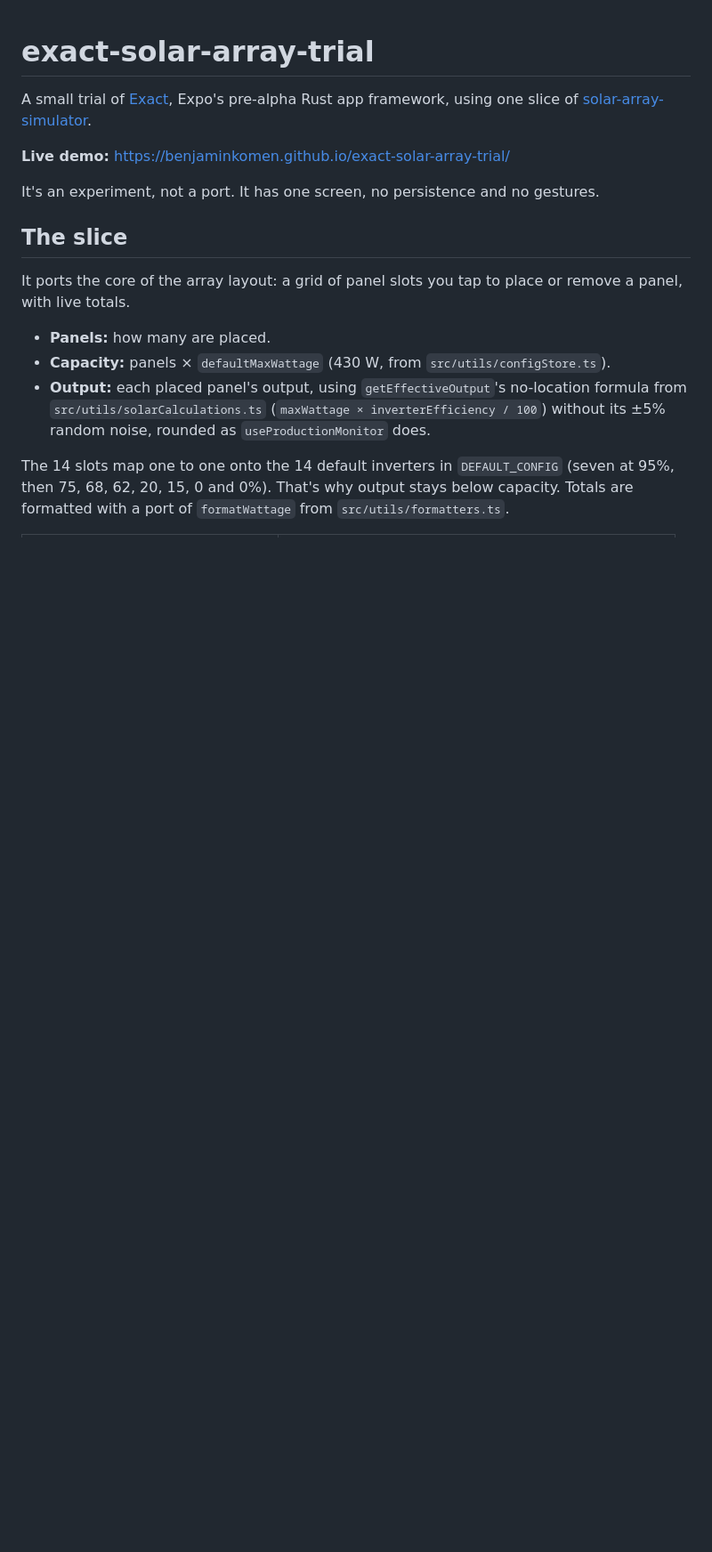
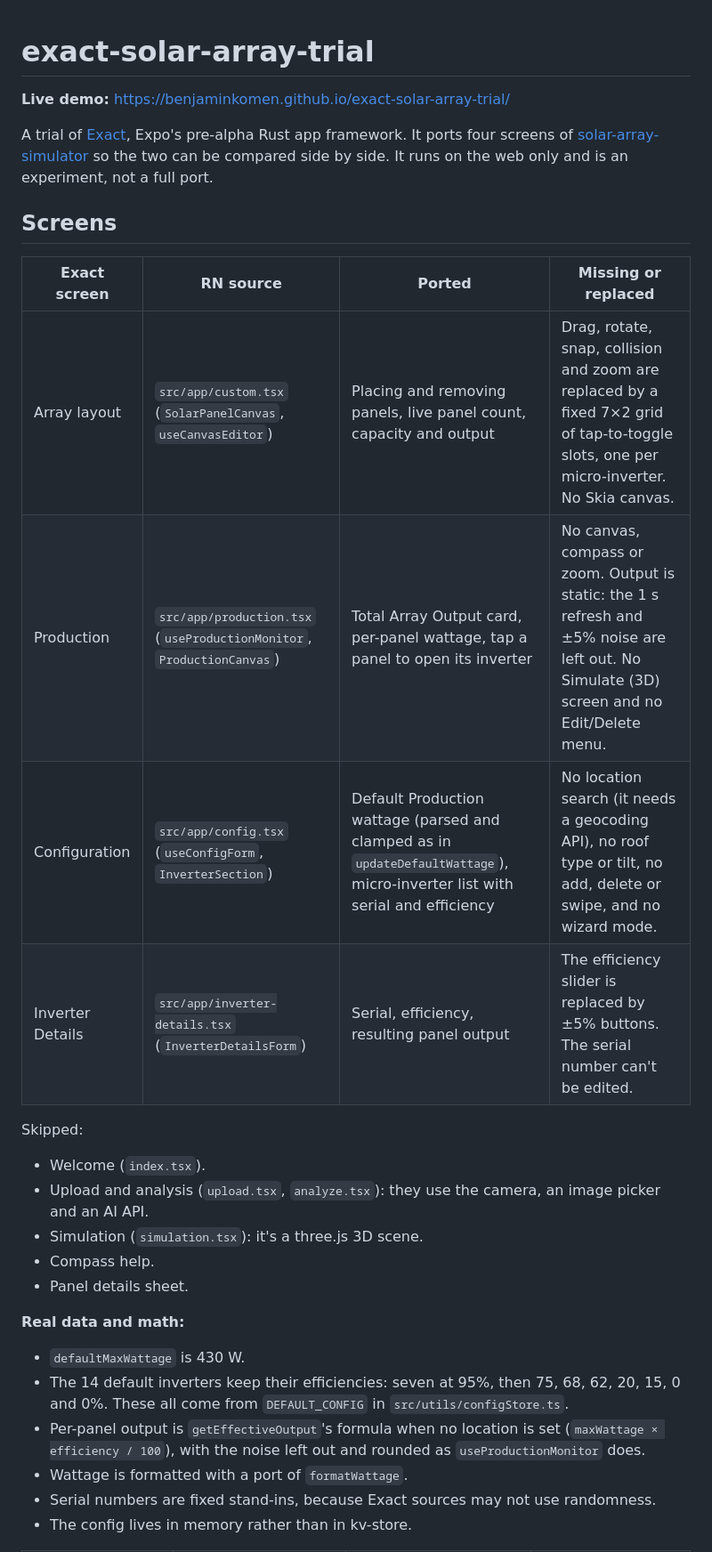
Before and after one commit to benjaminkomen/exact-solar-array-trial, a Markdown page: README.md, the part around one of its changes. Shown at 89% size. GitHub-like rendering; blank space fills up the shorter version.

```diff
--- a/README.md
+++ b/README.md
@@ -1,18 +1,30 @@
 # exact-solar-array-trial
-
-A small trial of [Exact](https://github.com/expo/exact), Expo's pre-alpha Rust app framework, using one slice of [solar-array-simulator](https://github.com/benjaminkomen/solar-array-simulator).
 
 **Live demo:** https://benjaminkomen.github.io/exact-solar-array-trial/
 
-It's an experiment, not a port. It has one screen, no persistence and no gestures.
+A trial of [Exact](https://github.com/expo/exact), Expo's pre-alpha Rust app framework. It ports four screens of [solar-array-simulator](https://github.com/benjaminkomen/solar-array-simulator) so the two can be compared side by side. It runs on the web only and is an experiment, not a full port.
 
-## The slice
+## Screens
 
-It ports the core of the array layout: a grid of panel slots you tap to place or remove a panel, with live totals.
+| Exact screen | RN source | Ported | Missing or replaced |
+|---|---|---|---|
+| Array layout | `src/app/custom.tsx` (`SolarPanelCanvas`, `useCanvasEditor`) | Placing and removing panels, live panel count, capacity and output | Drag, rotate, snap, collision and zoom are replaced by a fixed 7×2 grid of tap-to-toggle slots, one per micro-inverter. No Skia canvas. |
+| Production | `src/app/production.tsx` (`useProductionMonitor`, `ProductionCanvas`) | Total Array Output card, per-panel wattage, tap a panel to open its inverter | No canvas, compass or zoom. Output is static: the 1 s refresh and ±5% noise are left out. No Simulate (3D) screen and no Edit/Delete menu. |
+| Configuration | `src/app/config.tsx` (`useConfigForm`, `InverterSection`) | Default Production wattage (parsed and clamped as in `updateDefaultWattage`), micro-inverter list with serial and efficiency | No location search (it needs a geocoding API), no roof type or tilt, no add, delete or swipe, and no wizard mode. |
+| Inverter Details | `src/app/inverter-details.tsx` (`InverterDetailsForm`) | Serial, efficiency, resulting panel output | The efficiency slider is replaced by ±5% buttons. The serial number can't be edited. |
 
-- **Panels:** how many are placed.
-- **Capacity:** panels × `defaultMaxWattage` (430 W, from `src/utils/configStore.ts`).
-- **Output:** each placed panel's output, using `getEffectiveOutput`'s no-location formula from `src/utils/solarCalculations.ts` (`maxWattage × inverterEfficiency / 100`) without its ±5% random noise, rounded as `useProductionMonitor` does.
+Skipped:
+- Welcome (`index.tsx`).
+- Upload and analysis (`upload.tsx`, `analyze.tsx`): they use the camera, an image picker and an AI API.
+- Simulation (`simulation.tsx`): it's a three.js 3D scene.
+- Compass help.
+- Panel details sheet.
 
-The 14 slots map one to one onto the 14 default inverters in `DEFAULT_CONFIG` (seven at 95%, then 75, 68, 62, 20, 15, 0 and 0%). That's why output stays below capacity. Totals are formatted with a port of `formatWattage` from `src/utils/formatters.ts`.
+**Real data and math:**
+- `defaultMaxWattage` is 430 W.
+- The 14 default inverters keep their efficiencies: seven at 95%, then 75, 68, 62, 20, 15, 0 and 0%. These all come from `DEFAULT_CONFIG` in `src/utils/configStore.ts`.
+- Per-panel output is `getEffectiveOutput`'s formula when no location is set (`maxWattage × efficiency / 100`), with the noise left out and rounded as `useProductionMonitor` does.
+- Wattage is formatted with a port of `formatWattage`.
+- Serial numbers are fixed stand-ins, because Exact sources may not use randomness.
+- The config lives in memory rather than in kv-store.
 
```
Also changed, not shown: other parts of README.md (+13 -11 lines), docs/01-initial.png (deleted), docs/02-after-taps.png (deleted), docs/screen-1-layout.png (added), docs/screen-2-production.png (added), docs/screen-3-config.png (added), docs/screen-4-inverter.png (added).
